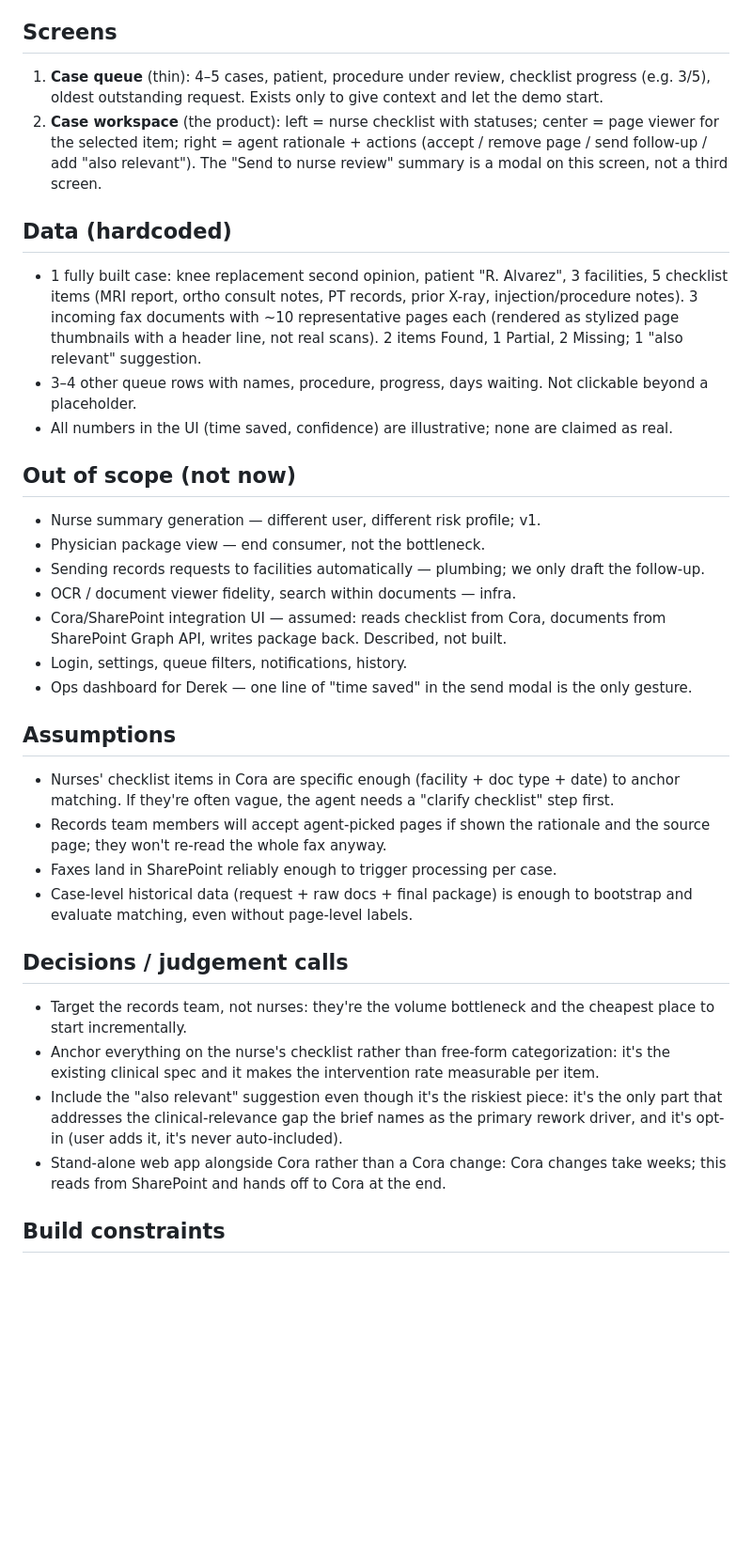
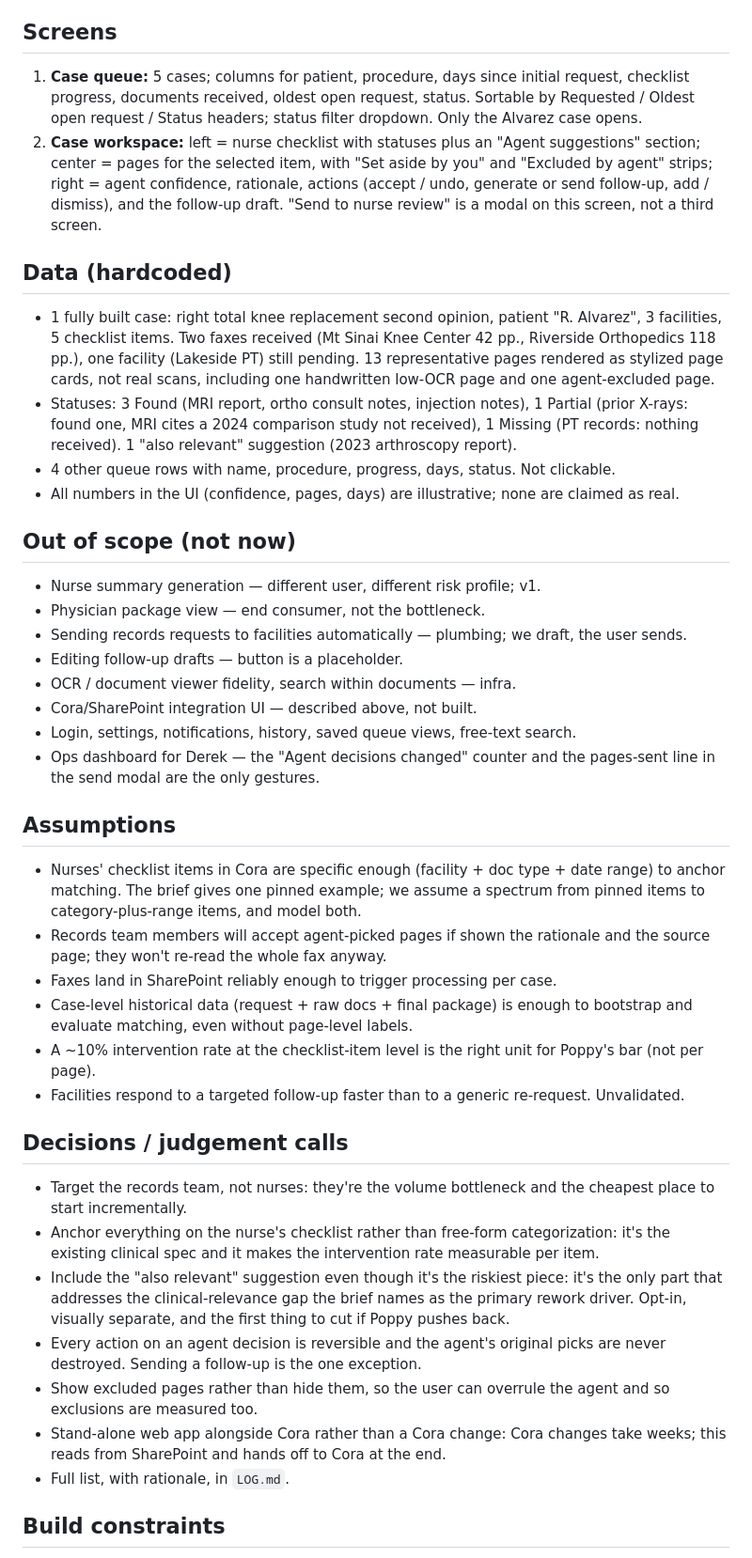
Before and after one commit to gdcohan/p2, a Markdown page: SPEC.md, the part around one of its changes. Shown at 94% size. Drawn GitHub-style; blank space fills up the shorter version.

Commit message:
Bring SPEC.md and LOG.md in line with the current prototype
Co-Authored-By: Claude Fable 5.1 <noreply@anthropic.com>
Claude-Session: https://claude.ai/code/session_01Y8LDPuPNSoWnet43n7GZkY

```diff
--- a/SPEC.md
+++ b/SPEC.md
@@ -36,34 +47,41 @@ If a records team member can fulfil the nurse's checklist by reviewing agent-mat
 - **Chosen: checklist fulfilment for the records team.** It uses the nurse's checklist as the clinical spec so the non-clinical user isn't asked to make clinical calls, it removes the manual extraction, and the intervention rate is directly measurable per checklist item (Poppy's metric). Riskiest assumption tested: can the agent match scanned pages to checklist items well enough that the records team trusts and accepts it.
 
 ## Screens
-1. **Case queue** (thin): 4–5 cases, patient, procedure under review, checklist progress (e.g. 3/5), oldest outstanding request. Exists only to give context and let the demo start.
-2. **Case workspace** (the product): left = nurse checklist with statuses; center = page viewer for the selected item; right = agent rationale + actions (accept / remove page / send follow-up / add "also relevant"). The "Send to nurse review" summary is a modal on this screen, not a third screen.
+1. **Case queue:** 5 cases; columns for patient, procedure, days since initial request, checklist progress, documents received, oldest open request, status. Sortable by Requested / Oldest open request / Status headers; status filter dropdown. Only the Alvarez case opens.
+2. **Case workspace:** left = nurse checklist with statuses plus an "Agent suggestions" section; center = pages for the selected item, with "Set aside by you" and "Excluded by agent" strips; right = agent confidence, rationale, actions (accept / undo, generate or send follow-up, add / dismiss), and the follow-up draft. "Send to nurse review" is a modal on this screen, not a third screen.
 
 ## Data (hardcoded)
-- 1 fully built case: knee replacement second opinion, patient "R. Alvarez", 3 facilities, 5 checklist items (MRI report, ortho consult notes, PT records, prior X-ray, injection/procedure notes). 3 incoming fax documents with ~10 representative pages each (rendered as stylized page thumbnails with a header line, not real scans). 2 items Found, 1 Partial, 2 Missing; 1 "also relevant" suggestion.
-- 3–4 other queue rows with names, procedure, progress, days waiting. Not clickable beyond a placeholder.
-- All numbers in the UI (time saved, confidence) are illustrative; none are claimed as real.
+- 1 fully built case: right total knee replacement second opinion, patient "R. Alvarez", 3 facilities, 5 checklist items. Two faxes received (Mt Sinai Knee Center 42 pp., Riverside Orthopedics 118 pp.), one facility (Lakeside PT) still pending. 13 representative pages rendered as stylized page cards, not real scans, including one handwritten low-OCR page and one agent-excluded page.
+- Statuses: 3 Found (MRI report, ortho consult notes, injection notes), 1 Partial (prior X-rays: found one, MRI cites a 2024 comparison study not received), 1 Missing (PT records: nothing received). 1 "also relevant" suggestion (2023 arthroscopy report).
+- 4 other queue rows with name, procedure, progress, days, status. Not clickable.
+- All numbers in the UI (confidence, pages, days) are illustrative; none are claimed as real.
 
 ## Out of scope (not now)
 - Nurse summary generation — different user, different risk profile; v1.
 - Physician package view — end consumer, not the bottleneck.
-- Sending records requests to facilities automatically — plumbing; we only draft the follow-up.
+- Sending records requests to facilities automatically — plumbing; we draft, the user sends.
+- Editing follow-up drafts — button is a placeholder.
 - OCR / document viewer fidelity, search within documents — infra.
-- Cora/SharePoint integration UI — assumed: reads checklist from Cora, documents from SharePoint Graph API, writes package back. Described, not built.
-- Login, settings, queue filters, notifications, history.
-- Ops dashboard for Derek — one line of "time saved" in the send modal is the only gesture.
+- Cora/SharePoint integration UI — described above, not built.
+- Login, settings, notifications, history, saved queue views, free-text search.
+- Ops dashboard for Derek — the "Agent decisions changed" counter and the pages-sent line in the send modal are the only gestures.
 
 ## Assumptions
-- Nurses' checklist items in Cora are specific enough (facility + doc type + date) to anchor matching. If they're often vague, the agent needs a "clarify checklist" step first.
+- Nurses' checklist items in Cora are specific enough (facility + doc type + date range) to anchor matching. The brief gives one pinned example; we assume a spectrum from pinned items to category-plus-range items, and model both.
 - Records team members will accept agent-picked pages if shown the rationale and the source page; they won't re-read the whole fax anyway.
 - Faxes land in SharePoint reliably enough to trigger processing per case.
 - Case-level historical data (request + raw docs + final package) is enough to bootstrap and evaluate matching, even without page-level labels.
+- A ~10% intervention rate at the checklist-item level is the right unit for Poppy's bar (not per page).
+- Facilities respond to a targeted follow-up faster than to a generic re-request. Unvalidated.
 
 ## Decisions / judgement calls
 - Target the records team, not nurses: they're the volume bottleneck and the cheapest place to start incrementally.
 - Anchor everything on the nurse's checklist rather than free-form categorization: it's the existing clinical spec and it makes the intervention rate measurable per item.
-- Include the "also relevant" suggestion even though it's the riskiest piece: it's the only part that addresses the clinical-relevance gap the brief names as the primary rework driver, and it's opt-in (user adds it, it's never auto-included).
+- Include the "also relevant" suggestion even though it's the riskiest piece: it's the only part that addresses the clinical-relevance gap the brief names as the primary rework driver. Opt-in, visually separate, and the first thing to cut if Poppy pushes back.
+- Every action on an agent decision is reversible and the agent's original picks are never destroyed. Sending a follow-up is the one exception.
+- Show excluded pages rather than hide them, so the user can overrule the agent and so exclusions are measured too.
 - Stand-alone web app alongside Cora rather than a Cora change: Cora changes take weeks; this reads from SharePoint and hands off to Cora at the end.
+- Full list, with rationale, in `LOG.md`.
 
 ## Build constraints
 - Front end only, hardcoded data, no backend or login.
```
Also changed, not shown: other parts of SPEC.md (+18 -7 lines), LOG.md (+30 -17 lines).
